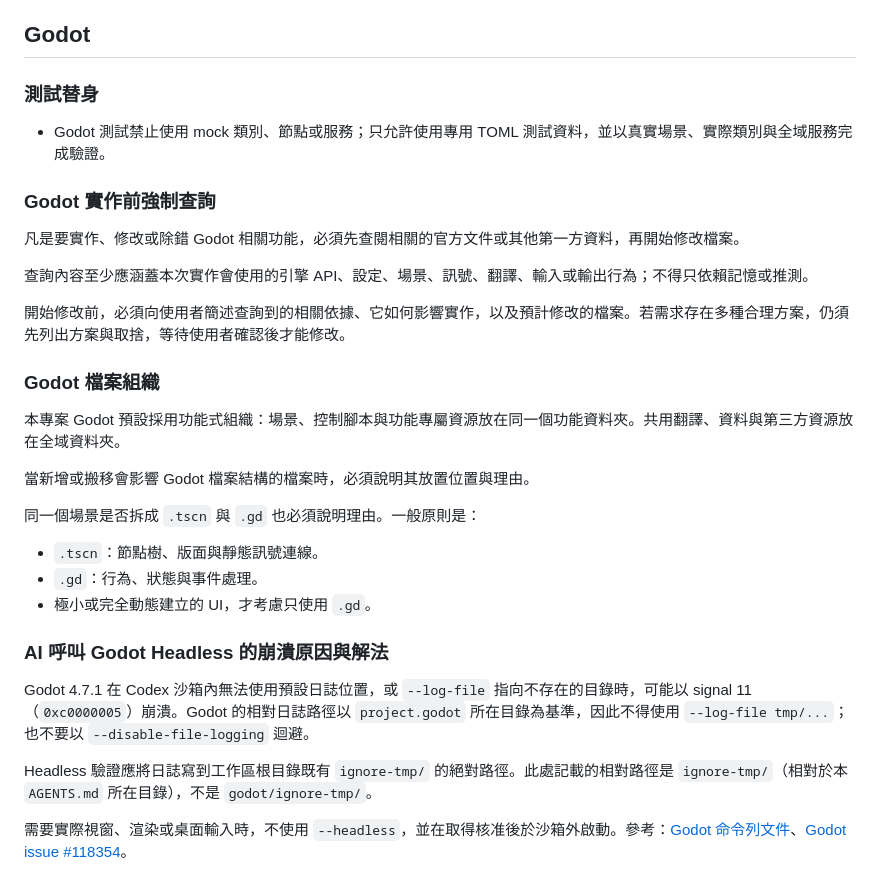
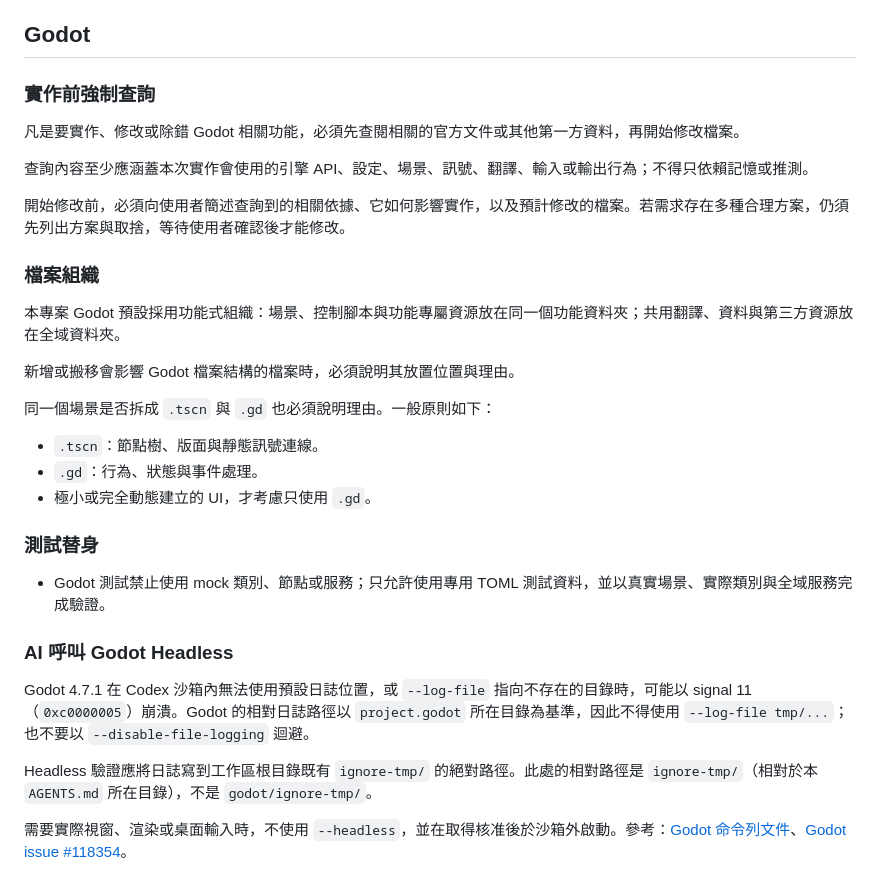
Before and after one commit to raymond-chia/tools, a Markdown page: AGENTS.md, the part around one of its changes. GitHub-like rendering.

```diff
--- a/AGENTS.md
+++ b/AGENTS.md
@@ -71,11 +76,7 @@
 
 ## Godot
 
-### 測試替身
-
-- Godot 測試禁止使用 mock 類別、節點或服務；只允許使用專用 TOML 測試資料，並以真實場景、實際類別與全域服務完成驗證。
-
-### Godot 實作前強制查詢
+### 實作前強制查詢
 
 凡是要實作、修改或除錯 Godot 相關功能，必須先查閱相關的官方文件或其他第一方資料，再開始修改檔案。
 
@@ -83,22 +84,26 @@
 
 開始修改前，必須向使用者簡述查詢到的相關依據、它如何影響實作，以及預計修改的檔案。若需求存在多種合理方案，仍須先列出方案與取捨，等待使用者確認後才能修改。
 
-### Godot 檔案組織
+### 檔案組織
 
-本專案 Godot 預設採用功能式組織：場景、控制腳本與功能專屬資源放在同一個功能資料夾。共用翻譯、資料與第三方資源放在全域資料夾。
+本專案 Godot 預設採用功能式組織：場景、控制腳本與功能專屬資源放在同一個功能資料夾；共用翻譯、資料與第三方資源放在全域資料夾。
 
-當新增或搬移會影響 Godot 檔案結構的檔案時，必須說明其放置位置與理由。
+新增或搬移會影響 Godot 檔案結構的檔案時，必須說明其放置位置與理由。
 
-同一個場景是否拆成 `.tscn` 與 `.gd` 也必須說明理由。一般原則是：
+同一個場景是否拆成 `.tscn` 與 `.gd` 也必須說明理由。一般原則如下：
 
 - `.tscn`：節點樹、版面與靜態訊號連線。
 - `.gd`：行為、狀態與事件處理。
 - 極小或完全動態建立的 UI，才考慮只使用 `.gd`。
 
-### AI 呼叫 Godot Headless 的崩潰原因與解法
+### 測試替身
+
+- Godot 測試禁止使用 mock 類別、節點或服務；只允許使用專用 TOML 測試資料，並以真實場景、實際類別與全域服務完成驗證。
+
+### AI 呼叫 Godot Headless
 
 Godot 4.7.1 在 Codex 沙箱內無法使用預設日誌位置，或 `--log-file` 指向不存在的目錄時，可能以 signal 11（`0xc0000005`）崩潰。Godot 的相對日誌路徑以 `project.godot` 所在目錄為基準，因此不得使用 `--log-file tmp/...`；也不要以 `--disable-file-logging` 迴避。
 
-Headless 驗證應將日誌寫到工作區根目錄既有 `ignore-tmp/` 的絕對路徑。此處記載的相對路徑是 `ignore-tmp/`（相對於本 `AGENTS.md` 所在目錄），不是 `godot/ignore-tmp/`。
+Headless 驗證應將日誌寫到工作區根目錄既有 `ignore-tmp/` 的絕對路徑。此處的相對路徑是 `ignore-tmp/`（相對於本 `AGENTS.md` 所在目錄），不是 `godot/ignore-tmp/`。
 
 需要實際視窗、渲染或桌面輸入時，不使用 `--headless`，並在取得核准後於沙箱外啟動。參考：[Godot 命令列文件](https://docs.godotengine.org/en/stable/tutorials/editor/command_line_tutorial.html)、[Godot issue #118354](https://github.com/godotengine/godot/issues/118354)。
```
Also changed, not shown: other parts of AGENTS.md (+30 -25 lines).
